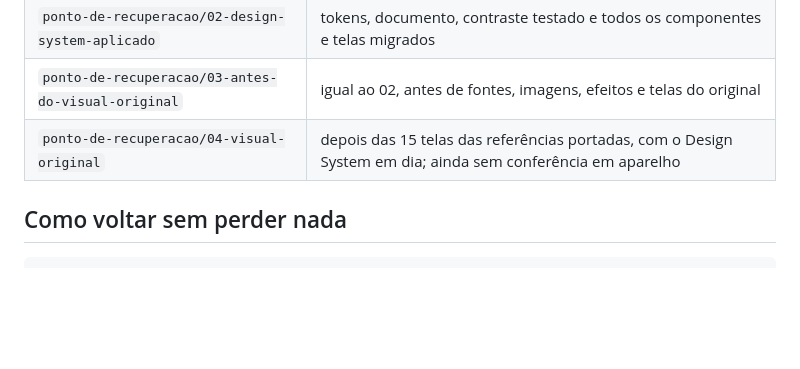
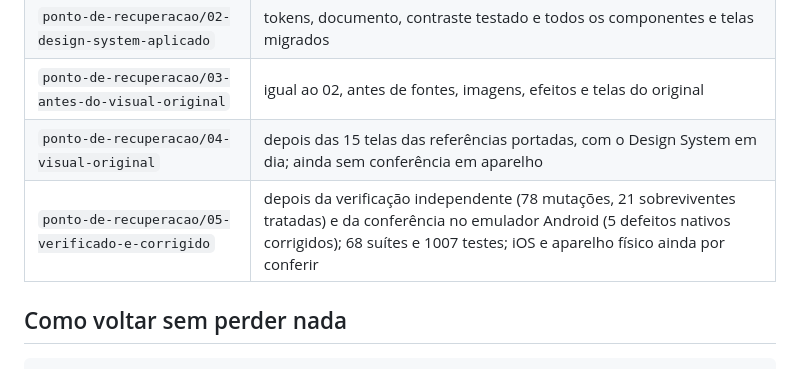
Before and after one commit to joaoalberts/lembraiAI, a Markdown page: docs/VERSIONAMENTO.md, the part around the change. Rendered like a GitHub page; blank space fills up the shorter version.

Commit message:
docs: tag 05 (verificado e corrigido) e o estado do porte no CLAUDE.md e no VERSIONAMENTO.md
Co-Authored-By: Claude Sonnet 5 <noreply@anthropic.com>

```diff
--- a/docs/VERSIONAMENTO.md
+++ b/docs/VERSIONAMENTO.md
@@ -39,6 +39,7 @@ git commit -m "feat(design): resumo curto, no imperativo"
 | `ponto-de-recuperacao/02-design-system-aplicado` | tokens, documento, contraste testado e todos os componentes e telas migrados |
 | `ponto-de-recuperacao/03-antes-do-visual-original` | igual ao 02, antes de fontes, imagens, efeitos e telas do original |
 | `ponto-de-recuperacao/04-visual-original` | depois das 15 telas das referências portadas, com o Design System em dia; ainda sem conferência em aparelho |
+| `ponto-de-recuperacao/05-verificado-e-corrigido` | depois da verificação independente (78 mutações, 21 sobreviventes tratadas) e da conferência no emulador Android (5 defeitos nativos corrigidos); 68 suítes e 1007 testes; iOS e aparelho físico ainda por conferir |
 
 ## Como voltar sem perder nada
 
```
Also changed, not shown: CLAUDE.md (+2 -2 lines).
